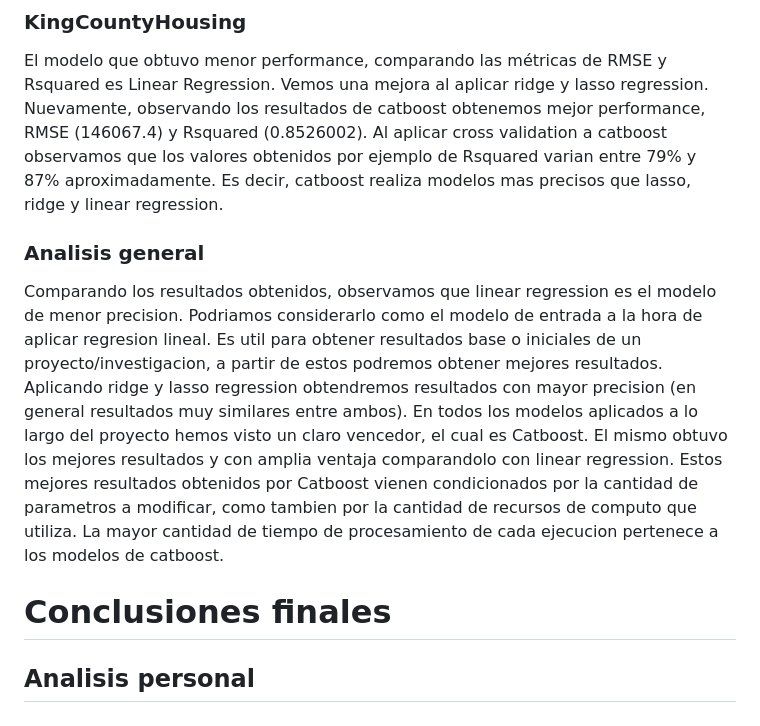
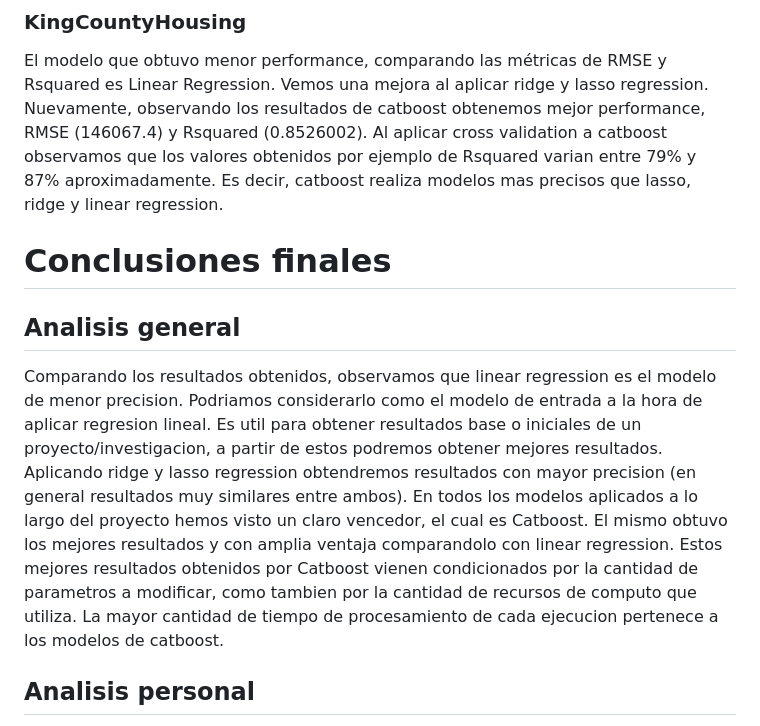
Before and after one commit to FedericoGimenez21/ia-uncuyo-2021, a Markdown page: proyecto_final/proyecto_final.md, the part around the change. Drawn GitHub-style.

```diff
--- a/proyecto_final/proyecto_final.md
+++ b/proyecto_final/proyecto_final.md
@@ -704,11 +704,13 @@ El modelo que obtuvo menor performance, comparando las métricas de RMSE y Rsqua
 
 El modelo que obtuvo menor performance, comparando las métricas de RMSE y Rsquared es Linear Regression. Vemos una mejora al aplicar ridge y lasso regression. Nuevamente, observando los resultados de catboost obtenemos mejor performance, RMSE (146067.4) y Rsquared (0.8526002). Al aplicar cross validation a catboost observamos que los valores obtenidos por ejemplo de Rsquared varian entre 79% y 87% aproximadamente. Es decir, catboost realiza modelos mas precisos que lasso, ridge y linear regression.
 
-### Analisis general
+
+# Conclusiones finales
+
+## Analisis general
 Comparando los resultados obtenidos, observamos que linear regression es el modelo de menor precision. Podriamos considerarlo como el modelo de entrada a la hora de aplicar regresion lineal. Es util para obtener resultados base o iniciales de un proyecto/investigacion, a partir de estos podremos obtener mejores resultados. Aplicando ridge y lasso regression obtendremos resultados con mayor precision (en general resultados muy similares entre ambos). En todos los modelos aplicados a lo largo del proyecto hemos visto un claro vencedor, el cual es Catboost. El mismo obtuvo los mejores resultados y con amplia ventaja comparandolo con linear regression. Estos mejores resultados obtenidos por Catboost vienen condicionados por la cantidad de parametros a modificar, como tambien por la cantidad de recursos de computo que utiliza. La mayor cantidad de tiempo de procesamiento de cada ejecucion pertenece a los modelos de catboost.
 
 
-# Conclusiones finales
 
 ## Analisis personal
 En conclusion a la hora de implementar los modelos, el modelo linear regression no presento grandes dificultades mas que aprender como es la sintaxis en el lenguaje de programacion elegido, en este caso en R. Lasso y ridge regression presentaron dificultades a la hora de entender como funcionaban y se implementaban. Por otro lado con respecto a Catboost fue un caso totalmente distinto. Catboost cuenta con gran cantidad de parametros a modificar, y considero que cuenta con poca documentacion y aplicaciones de ejemplo. Hay poco soporte/documentacion de problemas de regresion lineal aplicados con catboost, especificamente en R. Esto fue un buen incentivo para realizar investigacion de posibles soluciones a los problemas que se presentaron a lo largo del proyecto.
```
